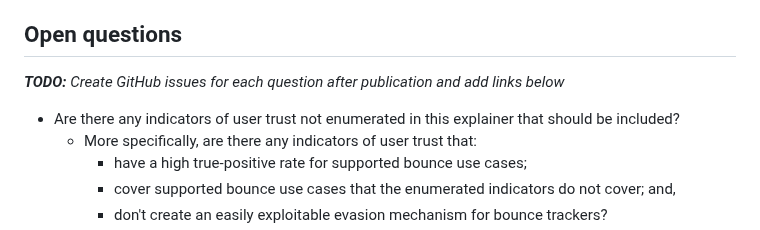
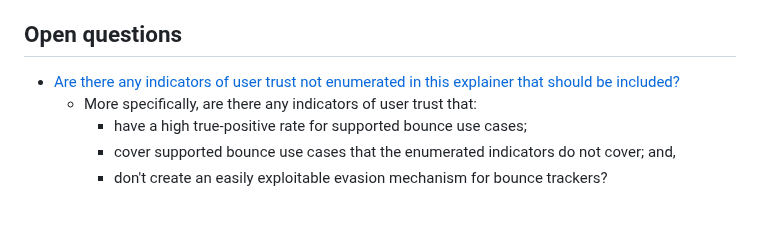
Before and after one commit to privacycg/nav-tracking-mitigations, a Markdown page: explainers/bounce-tracking-mitigations-for-dual-use-sites.md, the part around one of its changes. Rendered like a GitHub page; blank space fills up the shorter version.

Commit message:
Add issue links to explainer for BTM for dual-use sites (#105)

```diff
--- a/explainers/bounce-tracking-mitigations-for-dual-use-sites.md
+++ b/explainers/bounce-tracking-mitigations-for-dual-use-sites.md
@@ -157,9 +157,7 @@ Another option is to allow sites to publicly attest (e.g., via a `.well-known` f
 
 ## Open questions
 
-_**TODO:** Create GitHub issues for each question after publication and add links below_
-
--  Are there any indicators of user trust not enumerated in this explainer that should be included?
+-  [Are there any indicators of user trust not enumerated in this explainer that should be included?](https://github.com/privacycg/nav-tracking-mitigations/issues/102)
    -  More specifically, are there any indicators of user trust that:
       -  have a high true-positive rate for supported bounce use cases;
       -  cover supported bounce use cases that the enumerated indicators do not cover; and,
```
Also changed, not shown: other parts of explainers/bounce-tracking-mitigations-for-dual-use-sites.md (+2 -2 lines).
